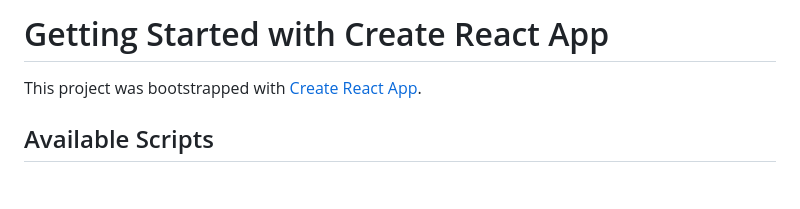
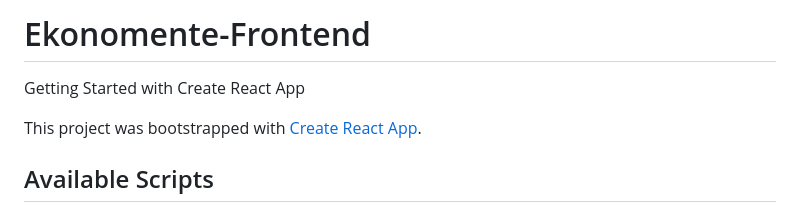
Before and after one commit to Alany10/Ekonomente-Frontend, a Markdown page: README.md, the part around the change. Rendered like a GitHub page; blank space fills up the shorter version.

```diff
--- a/README.md
+++ b/README.md
@@ -1,4 +1,6 @@
-# Getting Started with Create React App
+# Ekonomente-Frontend
+
+Getting Started with Create React App
 
 This project was bootstrapped with [Create React App](https://github.com/facebook/create-react-app).
 
```
